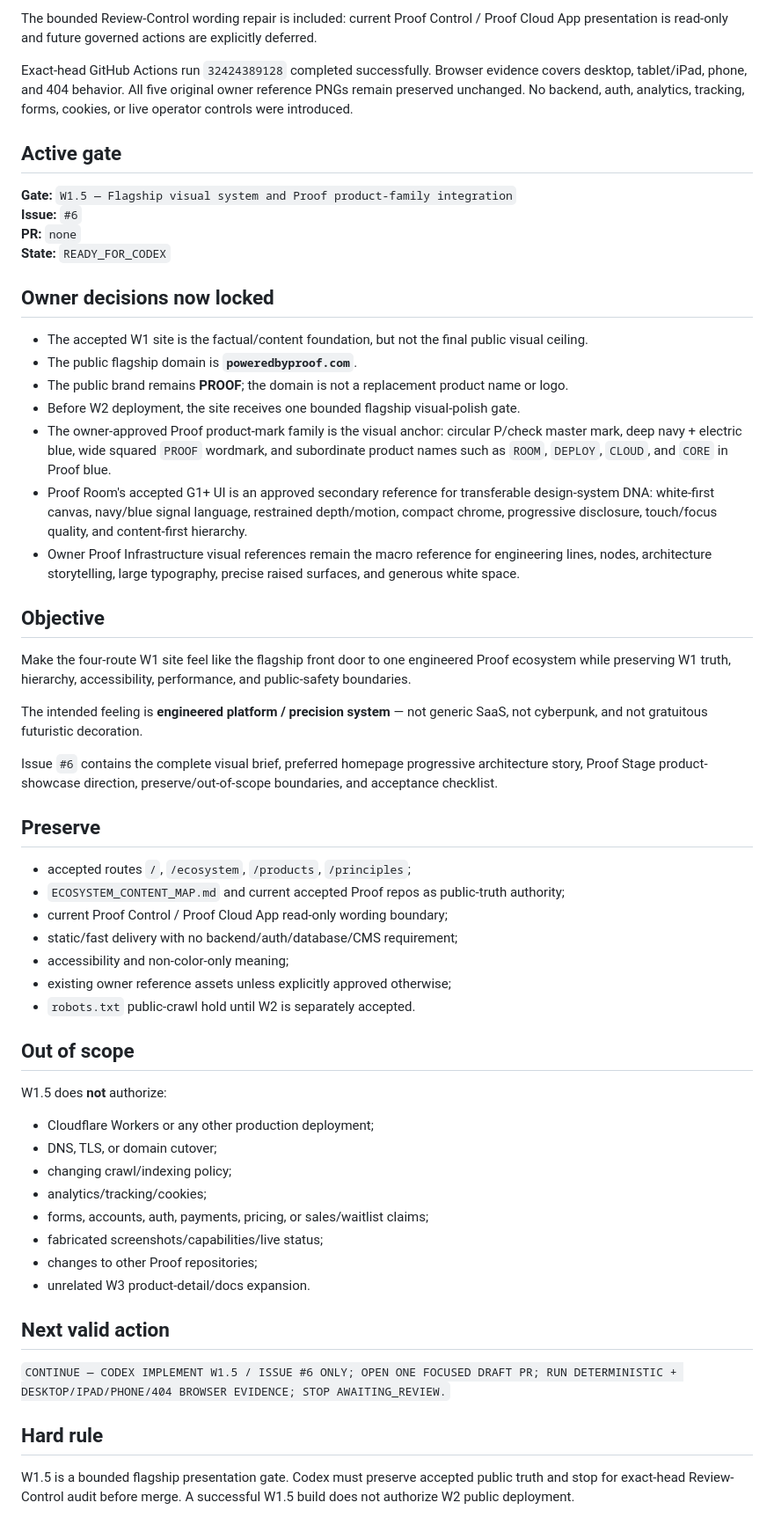
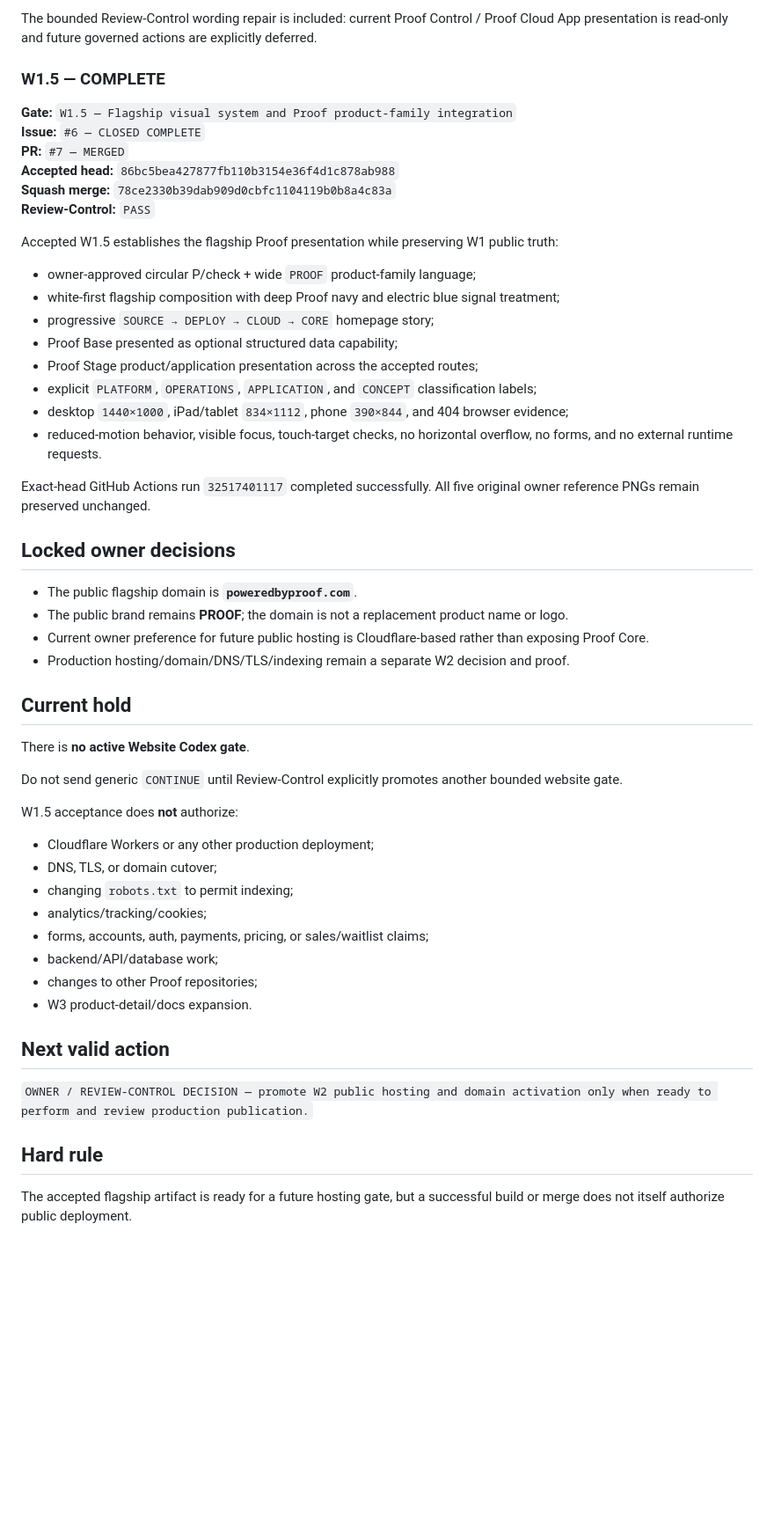
Before and after one commit to DumpsterFireWorks/Proof_Website-, a Markdown page: CURRENT.md, the part around one of its changes. Shown at 88% size. Rendered like a GitHub page; blank space fills up the shorter version.

Commit message:
Record W1.5 acceptance and hold website

```diff
--- a/CURRENT.md
+++ b/CURRENT.md
@@ -33,60 +33,56 @@ Accepted W1 provides the public four-route site:
 
 The bounded Review-Control wording repair is included: current Proof Control / Proof Cloud App presentation is read-only and future governed actions are explicitly deferred.
 
-Exact-head GitHub Actions run `32424389128` completed successfully. Browser evidence covers desktop, tablet/iPad, phone, and 404 behavior. All five original owner reference PNGs remain preserved unchanged. No backend, auth, analytics, tracking, forms, cookies, or live operator controls were introduced.
-
-## Active gate
+### W1.5 — COMPLETE
 
 **Gate:** `W1.5 — Flagship visual system and Proof product-family integration`
-**Issue:** `#6`
-**PR:** `none`
-**State:** `READY_FOR_CODEX`
+**Issue:** `#6 — CLOSED COMPLETE`
+**PR:** `#7 — MERGED`
+**Accepted head:** `86bc5bea427877fb110b3154e36f4d1c878ab988`
+**Squash merge:** `78ce2330b39dab909d0cbfc1104119b0b8a4c83a`
+**Review-Control:** `PASS`
 
-## Owner decisions now locked
+Accepted W1.5 establishes the flagship Proof presentation while preserving W1 public truth:
 
-- The accepted W1 site is the factual/content foundation, but not the final public visual ceiling.
+- owner-approved circular P/check + wide `PROOF` product-family language;
+- white-first flagship composition with deep Proof navy and electric blue signal treatment;
+- progressive `SOURCE → DEPLOY → CLOUD → CORE` homepage story;
+- Proof Base presented as optional structured data capability;
+- Proof Stage product/application presentation across the accepted routes;
+- explicit `PLATFORM`, `OPERATIONS`, `APPLICATION`, and `CONCEPT` classification labels;
+- desktop `1440×1000`, iPad/tablet `834×1112`, phone `390×844`, and 404 browser evidence;
+- reduced-motion behavior, visible focus, touch-target checks, no horizontal overflow, no forms, and no external runtime requests.
+
+Exact-head GitHub Actions run `32517401117` completed successfully. All five original owner reference PNGs remain preserved unchanged.
+
+## Locked owner decisions
+
 - The public flagship domain is **`poweredbyproof.com`**.
 - The public brand remains **PROOF**; the domain is not a replacement product name or logo.
-- Before W2 deployment, the site receives one bounded flagship visual-polish gate.
-- The owner-approved Proof product-mark family is the visual anchor: circular P/check master mark, deep navy + electric blue, wide squared `PROOF` wordmark, and subordinate product names such as `ROOM`, `DEPLOY`, `CLOUD`, and `CORE` in Proof blue.
-- Proof Room's accepted G1+ UI is an approved secondary reference for transferable design-system DNA: white-first canvas, navy/blue signal language, restrained depth/motion, compact chrome, progressive disclosure, touch/focus quality, and content-first hierarchy.
-- Owner Proof Infrastructure visual references remain the macro reference for engineering lines, nodes, architecture storytelling, large typography, precise raised surfaces, and generous white space.
+- Current owner preference for future public hosting is Cloudflare-based rather than exposing Proof Core.
+- Production hosting/domain/DNS/TLS/indexing remain a separate W2 decision and proof.
 
-## Objective
+## Current hold
 
-Make the four-route W1 site feel like the flagship front door to one engineered Proof ecosystem while preserving W1 truth, hierarchy, accessibility, performance, and public-safety boundaries.
+There is **no active Website Codex gate**.
 
-The intended feeling is **engineered platform / precision system** — not generic SaaS, not cyberpunk, and not gratuitous futuristic decoration.
+Do not send generic `CONTINUE` until Review-Control explicitly promotes another bounded website gate.
 
-Issue `#6` contains the complete visual brief, preferred homepage progressive architecture story, Proof Stage product-showcase direction, preserve/out-of-scope boundaries, and acceptance checklist.
-
-## Preserve
-
-- accepted routes `/`, `/ecosystem`, `/products`, `/principles`;
-- `ECOSYSTEM_CONTENT_MAP.md` and current accepted Proof repos as public-truth authority;
-- current Proof Control / Proof Cloud App read-only wording boundary;
-- static/fast delivery with no backend/auth/database/CMS requirement;
-- accessibility and non-color-only meaning;
-- existing owner reference assets unless explicitly approved otherwise;
-- `robots.txt` public-crawl hold until W2 is separately accepted.
-
-## Out of scope
-
-W1.5 does **not** authorize:
+W1.5 acceptance does **not** authorize:
 
 - Cloudflare Workers or any other production deployment;
 - DNS, TLS, or domain cutover;
-- changing crawl/indexing policy;
+- changing `robots.txt` to permit indexing;
 - analytics/tracking/cookies;
 - forms, accounts, auth, payments, pricing, or sales/waitlist claims;
-- fabricated screenshots/capabilities/live status;
+- backend/API/database work;
 - changes to other Proof repositories;
-- unrelated W3 product-detail/docs expansion.
+- W3 product-detail/docs expansion.
 
 ## Next valid action
 
-`CONTINUE — CODEX IMPLEMENT W1.5 / ISSUE #6 ONLY; OPEN ONE FOCUSED DRAFT PR; RUN DETERMINISTIC + DESKTOP/IPAD/PHONE/404 BROWSER EVIDENCE; STOP AWAITING_REVIEW.`
+`OWNER / REVIEW-CONTROL DECISION — promote W2 public hosting and domain activation only when ready to perform and review production publication.`
 
 ## Hard rule
 
-W1.5 is a bounded flagship presentation gate. Codex must preserve accepted public truth and stop for exact-head Review-Control audit before merge. A successful W1.5 build does not authorize W2 public deployment.
+The accepted flagship artifact is ready for a future hosting gate, but a successful build or merge does not itself authorize public deployment.
```
Also changed, not shown: other parts of CURRENT.md (+1 -1 lines).
